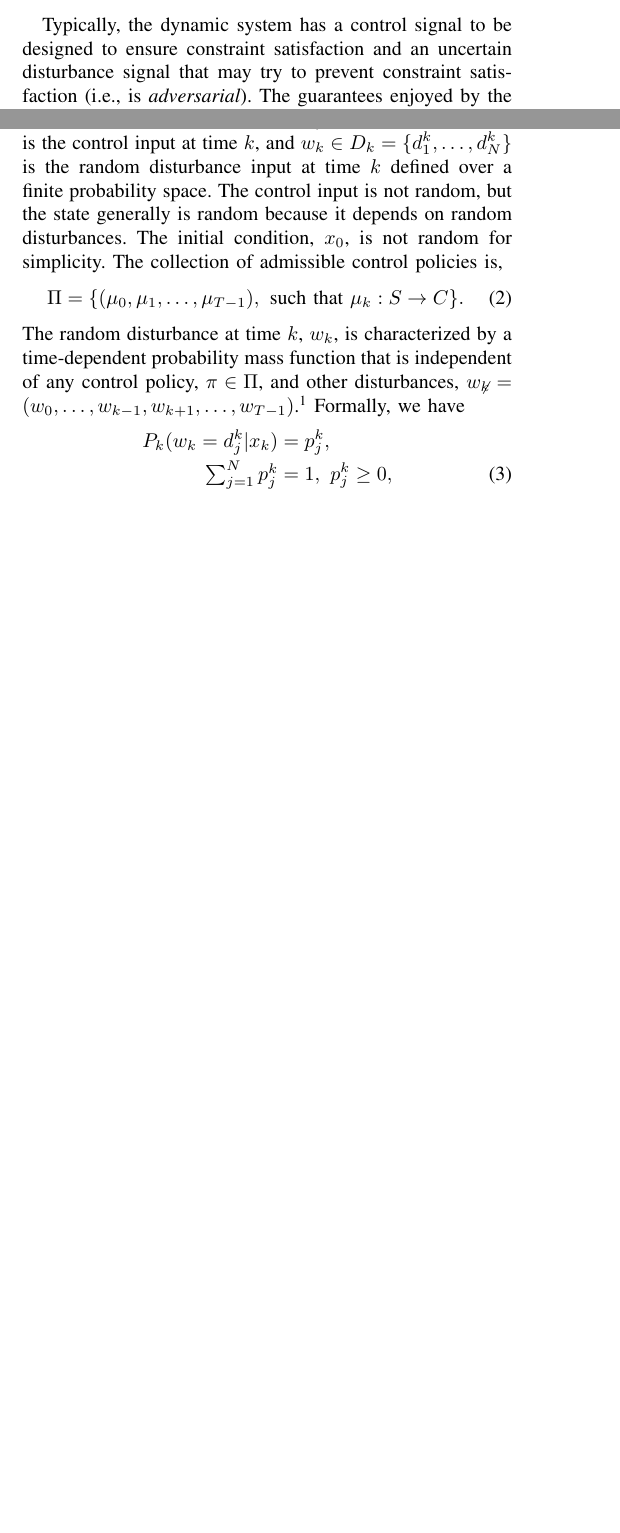
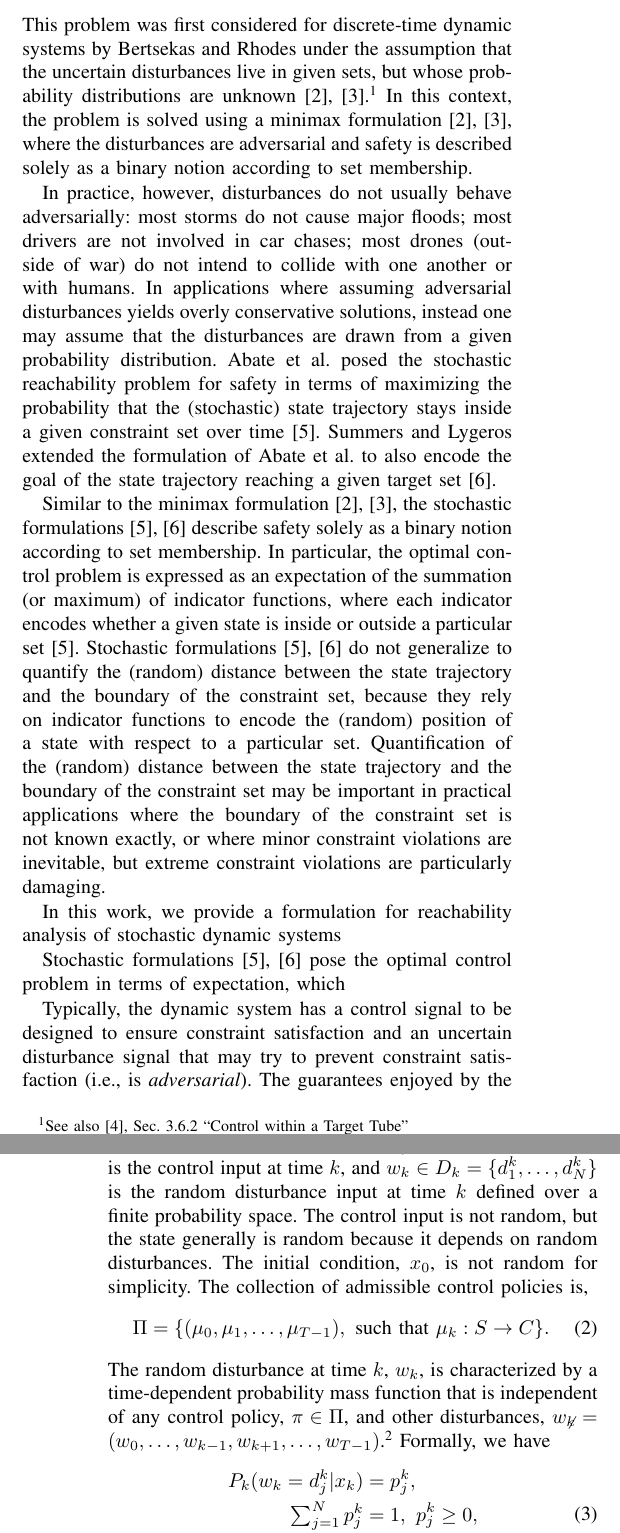
Before and after one commit to chapmanmp/Risk_Sensitive_Reachability_Project, a LaTeX paper (Conference_Paper/root.tex): two parts of the columns of pages 1 and 2 of 5 before the commit and two parts of the columns of pages 1 and 3 of 5 after it, joined at a grey line, cut at the place of the change, the shorter picture padded with empty space. Compiled offline with pdfLaTeX.

Commit message:
working on intro

```diff
--- a/Conference_Paper/root.tex
+++ b/Conference_Paper/root.tex
@@ -93,6 +93,40 @@ Reachability analysis is a formal verification method based on optimal control t
 safety or performance properties of dynamic systems~\cite{bansal2017hamilton}.
 A classic reachability problem for safety is to compute the set of initial states from which
 the state trajectory is guaranteed to stay inside a given constraint set over some time horizon.
+This problem was first considered for discrete-time dynamic systems by Bertsekas and Rhodes under the assumption that the uncertain disturbances
+live in given sets, but whose probability distributions are unknown~\cite{bertsekas1971control},~\cite{bertsekas1971minimax}.\footnotemark
+\footnotetext{See also~\cite{bertsekas2005dynamic}, Sec. 3.6.2 ``Control within a Target Tube"}
+In this context, the problem is solved using a minimax formulation~\cite{bertsekas1971control},~\cite{bertsekas1971minimax},
+where the disturbances are adversarial and safety is described solely as a binary notion according to set membership.
+
+In practice, however, disturbances do not usually behave adversarially: most storms do not cause major floods; most drivers are not involved
+in car chases; most drones (outside of war) do not intend to collide with one another or with humans.
+In applications where assuming adversarial disturbances yields overly conservative solutions, instead one may
+assume that the disturbances are drawn from a given probability distribution. %(Estimating probability distributions from data is an active area of research~\cite{kearns1994learnability},~\cite{feldman2008learning}.)
+Abate et al. posed the stochastic reachability problem for safety in terms of maximizing the probability that the (stochastic) state trajectory
+stays inside a given constraint set over time~\cite{abate2008probabilistic}.
+Summers and Lygeros extended the formulation of Abate et al. to also encode the goal of the state trajectory reaching a given target set~\cite{summers2010verification}.
+
+Similar to the minimax formulation~\cite{bertsekas1971control},~\cite{bertsekas1971minimax},
+the stochastic formulations~\cite{abate2008probabilistic},~\cite{summers2010verification}
+describe safety solely as a binary notion according to set membership.
+In particular, the optimal control problem is expressed as an expectation of the summation (or maximum)
+of indicator functions, where each indicator encodes whether a given state is inside or outside a particular set~\cite{abate2008probabilistic}.
+Stochastic formulations~\cite{abate2008probabilistic},~\cite{summers2010verification}
+do not generalize to quantify the (random) distance between the state trajectory and the boundary of the constraint set,
+because they rely on indicator functions to encode the (random) position of a state with respect to a particular set.
+%a Bernoulli random variable, which encodes the probability that the state trajectory stays in the constraint set~\cite{abate2008probabilistic}.
+Quantification of the (random) distance between the state trajectory and the boundary of the constraint set may be important in practical
+applications where the boundary of the constraint set is not known exactly, or where minor constraint violations are inevitable, but
+extreme constraint violations are particularly damaging.
+
+In this work, we provide a formulation for reachability analysis of stochastic dynamic systems
+
+Stochastic formulations~\cite{abate2008probabilistic},~\cite{summers2010verification}
+pose the optimal control problem in terms of expectation, which
+
+
+
 
 
 
```
Also changed, not shown: Conference_Paper/references.bib (+41 -3 lines), Conference_Paper/root.pdf, References/lygeros2010.pdf (added).
